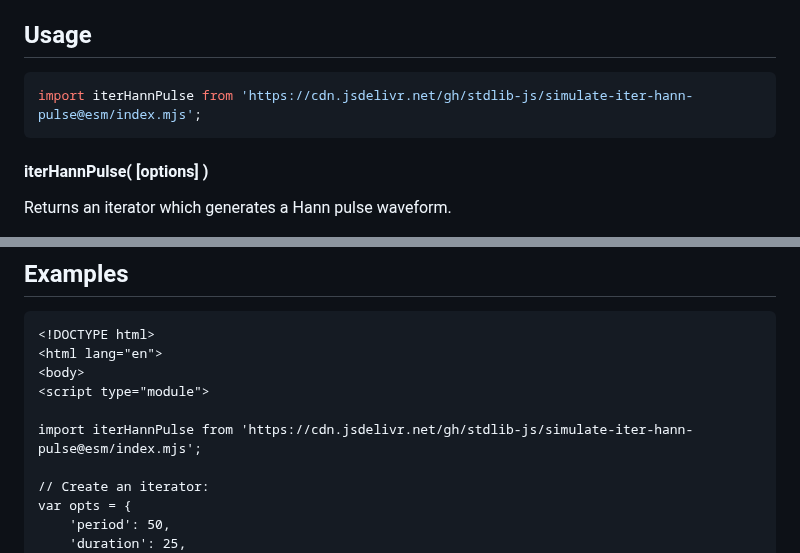
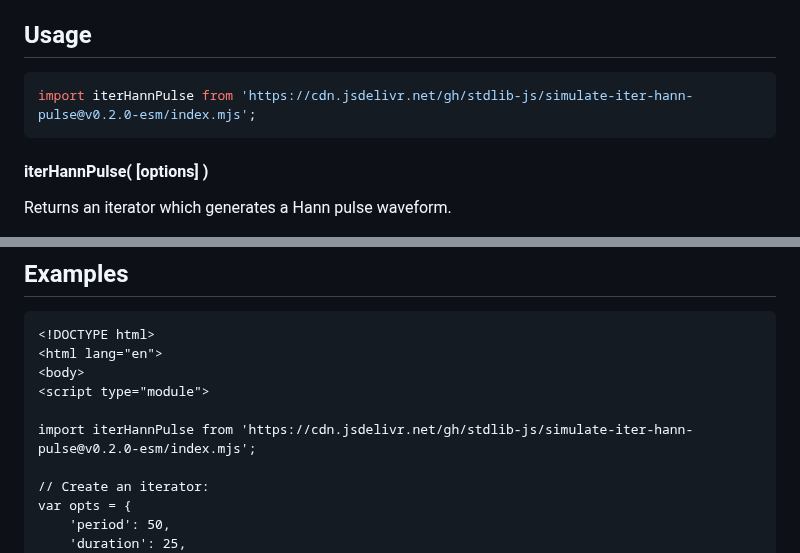
Before and after one commit to stdlib-js/simulate-iter-hann-pulse, a Markdown page: README.md, 2 parts joined by grey strips. GitHub-like rendering.

Commit message:
Update README.md for ESM bundle v0.2.0

````diff
--- a/README.md
+++ b/README.md
@@ -71,7 +71,7 @@ where `T` is the pulse period, `τ` is the pulse duration, `a` is the amplitude,
 ## Usage
 
 ```javascript
-import iterHannPulse from 'https://cdn.jsdelivr.net/gh/stdlib-js/simulate-iter-hann-pulse@esm/index.mjs';
+import iterHannPulse from 'https://cdn.jsdelivr.net/gh/stdlib-js/simulate-iter-hann-pulse@v0.2.0-esm/index.mjs';
 ```
 
 #### iterHannPulse( \[options] )
@@ -282,7 +282,7 @@ var bool = it.next().done;
 <body>
 <script type="module">
 
-import iterHannPulse from 'https://cdn.jsdelivr.net/gh/stdlib-js/simulate-iter-hann-pulse@esm/index.mjs';
+import iterHannPulse from 'https://cdn.jsdelivr.net/gh/stdlib-js/simulate-iter-hann-pulse@v0.2.0-esm/index.mjs';
 
 // Create an iterator:
 var opts = {
````
